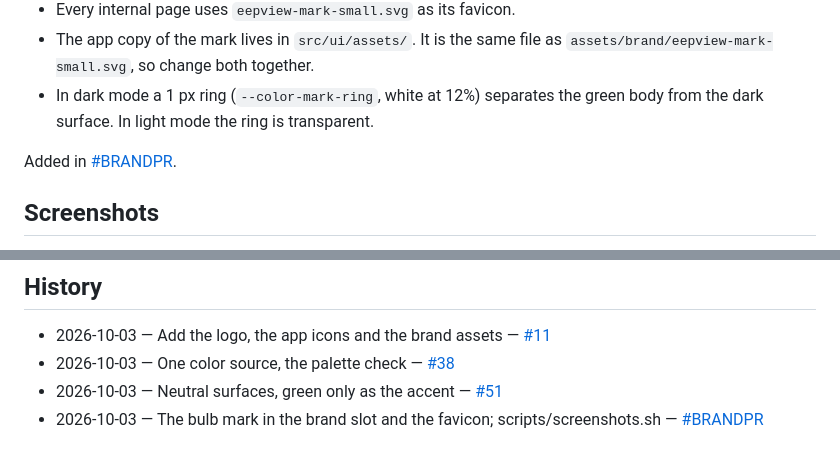
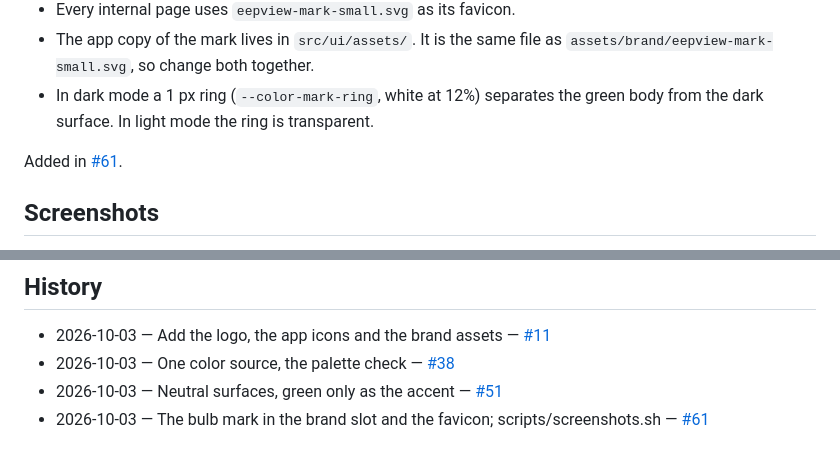
Before and after one commit to tcivie/eepview, a Markdown page: docs/wiki/brand.md, 2 parts joined by grey strips. GitHub-like rendering.

Commit message:
docs(wiki): link the brand-mark PR
Signed-off-by: Gleb Tcivie <gleb@tcivie.com>

```diff
--- a/docs/wiki/brand.md
+++ b/docs/wiki/brand.md
@@ -28,7 +28,7 @@ Open a preview page with `#light` or `#dark` to force a theme.
 - The app copy of the mark lives in `src/ui/assets/`. It is the same file as `assets/brand/eepview-mark-small.svg`, so change both together.
 - In dark mode a 1 px ring (`--color-mark-ring`, white at 12%) separates the green body from the dark surface. In light mode the ring is transparent.
 
-Added in [#BRANDPR](https://github.com/tcivie/eepview/pull/BRANDPR).
+Added in [#61](https://github.com/tcivie/eepview/pull/61).
 
 ## Screenshots
 
@@ -163,4 +163,4 @@ All variants are the same artwork. None is redrawn.
 - 2026-10-03 — Add the logo, the app icons and the brand assets — [#11](https://github.com/tcivie/eepview/pull/11)
 - 2026-10-03 — One color source, the palette check — [#38](https://github.com/tcivie/eepview/pull/38)
 - 2026-10-03 — Neutral surfaces, green only as the accent — [#51](https://github.com/tcivie/eepview/pull/51)
-- 2026-10-03 — The bulb mark in the brand slot and the favicon; scripts/screenshots.sh — [#BRANDPR](https://github.com/tcivie/eepview/pull/BRANDPR)
+- 2026-10-03 — The bulb mark in the brand slot and the favicon; scripts/screenshots.sh — [#61](https://github.com/tcivie/eepview/pull/61)
```
